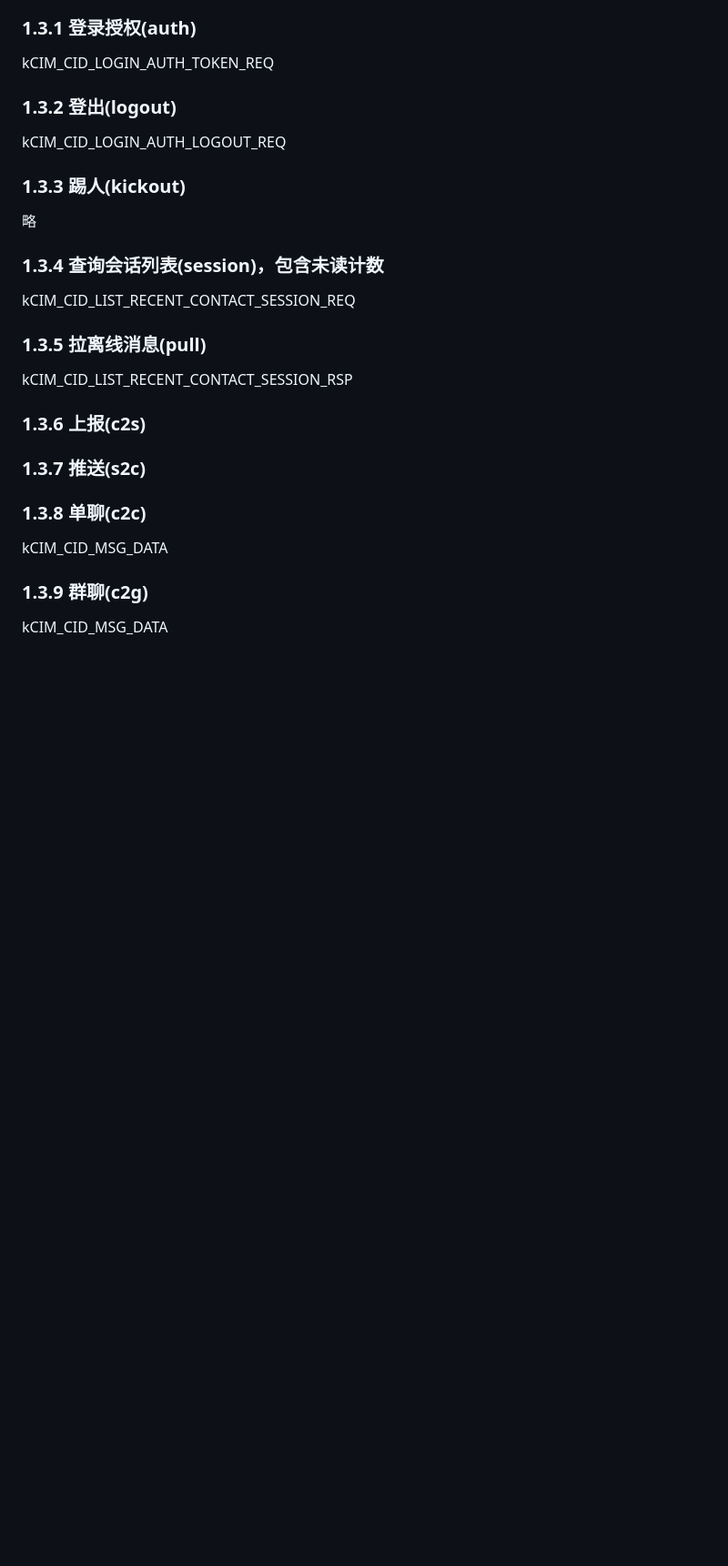
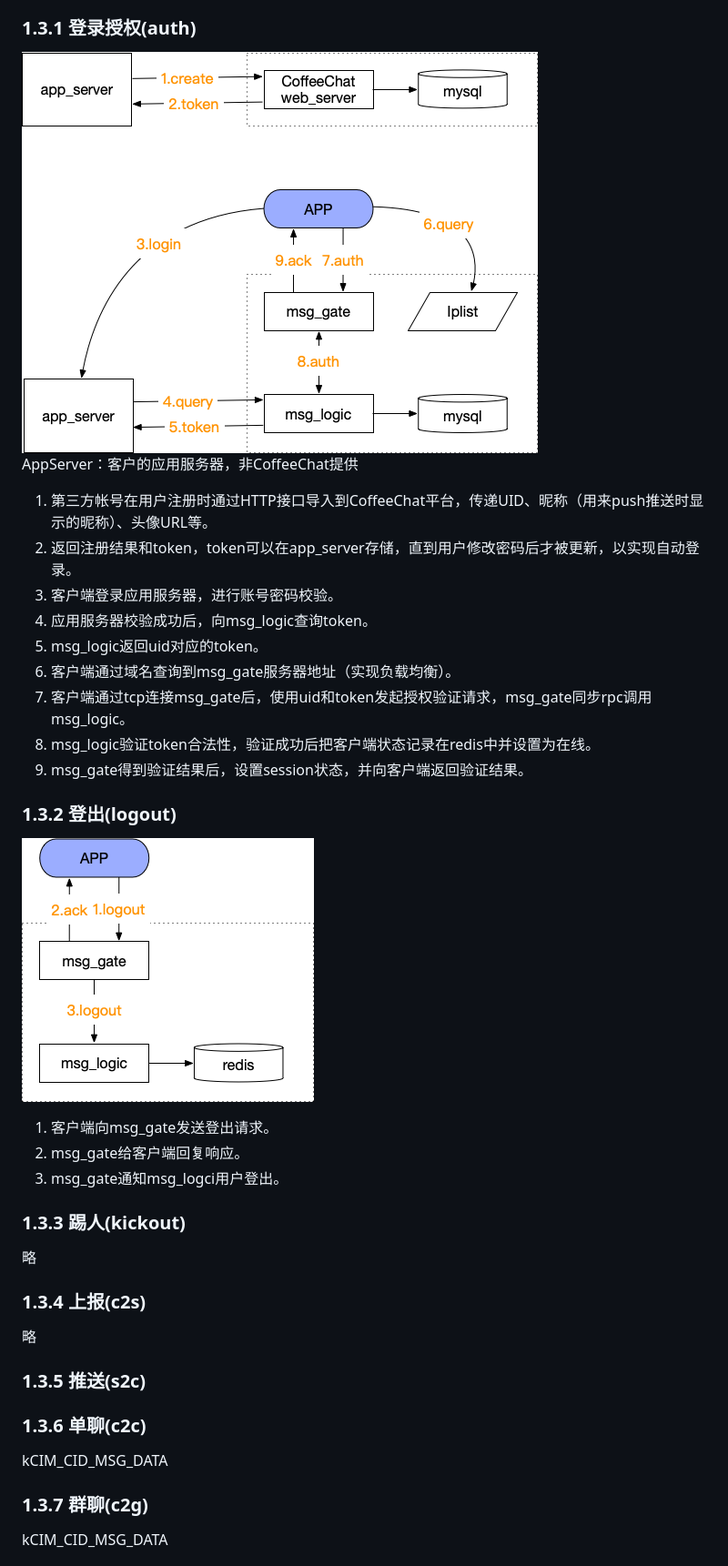
Before and after one commit to xmcy0011/CoffeeChat, a Markdown page: docs/02-架构和协议设计.md, the part around the change printed below. Shown: that part at 91% size. Rendered like a GitHub page; pictures changed too: images/seq-login.png (added), images/seq-logout.png (added); blank space fills up the shorter version.

```diff
--- a/docs/02-架构和协议设计.md
+++ b/docs/02-架构和协议设计.md
@@ -49,33 +51,39 @@
 除 Router 之外其他服务都是无状态设计，可以支持分布式部署。通常前期推荐每个服务部署双节点冗余，以提高可用性。
 
 ### 1.3.1 登录授权(auth)
+![登录授权](https://raw.githubusercontent.com/xmcy0011/CoffeeChat/master/images/seq-login.png)
+AppServer：客户的应用服务器，非CoffeeChat提供
 
-kCIM_CID_LOGIN_AUTH_TOKEN_REQ
+1. 第三方帐号在用户注册时通过HTTP接口导入到CoffeeChat平台，传递UID、昵称（用来push推送时显示的昵称）、头像URL等。
+2. 返回注册结果和token，token可以在app_server存储，直到用户修改密码后才被更新，以实现自动登录。
+3. 客户端登录应用服务器，进行账号密码校验。
+4. 应用服务器校验成功后，向msg_logic查询token。
+5. msg_logic返回uid对应的token。
+6. 客户端通过域名查询到msg_gate服务器地址（实现负载均衡）。
+7. 客户端通过tcp连接msg_gate后，使用uid和token发起授权验证请求，msg_gate同步rpc调用msg_logic。
+8. msg_logic验证token合法性，验证成功后把客户端状态记录在redis中并设置为在线。
+9. msg_gate得到验证结果后，设置session状态，并向客户端返回验证结果。
 
 ### 1.3.2 登出(logout)
+![登出](https://raw.githubusercontent.com/xmcy0011/CoffeeChat/master/images/seq-logout.png)
 
-kCIM_CID_LOGIN_AUTH_LOGOUT_REQ
+1. 客户端向msg_gate发送登出请求。
+2. msg_gate给客户端回复响应。
+3. msg_gate通知msg_logci用户登出。
 
 ### 1.3.3 踢人(kickout)
 
 略
 
-### 1.3.4 查询会话列表(session)，包含未读计数
+### 1.3.4 上报(c2s)
+略
 
-kCIM_CID_LIST_RECENT_CONTACT_SESSION_REQ
+### 1.3.5 推送(s2c)
 
-### 1.3.5 拉离线消息(pull)
-
-kCIM_CID_LIST_RECENT_CONTACT_SESSION_RSP
-
-### 1.3.6 上报(c2s)
-
-### 1.3.7 推送(s2c)
-
-### 1.3.8 单聊(c2c)
+### 1.3.6 单聊(c2c)
 
 kCIM_CID_MSG_DATA
 
-### 1.3.9 群聊(c2g)
+### 1.3.7 群聊(c2g)
 
 kCIM_CID_MSG_DATA
```
Also changed, not shown: other parts of docs/02-架构和协议设计.md (+39 -0 lines), images/seq-msglog.png (added), images/seq-session.png (added), 2 other files.
